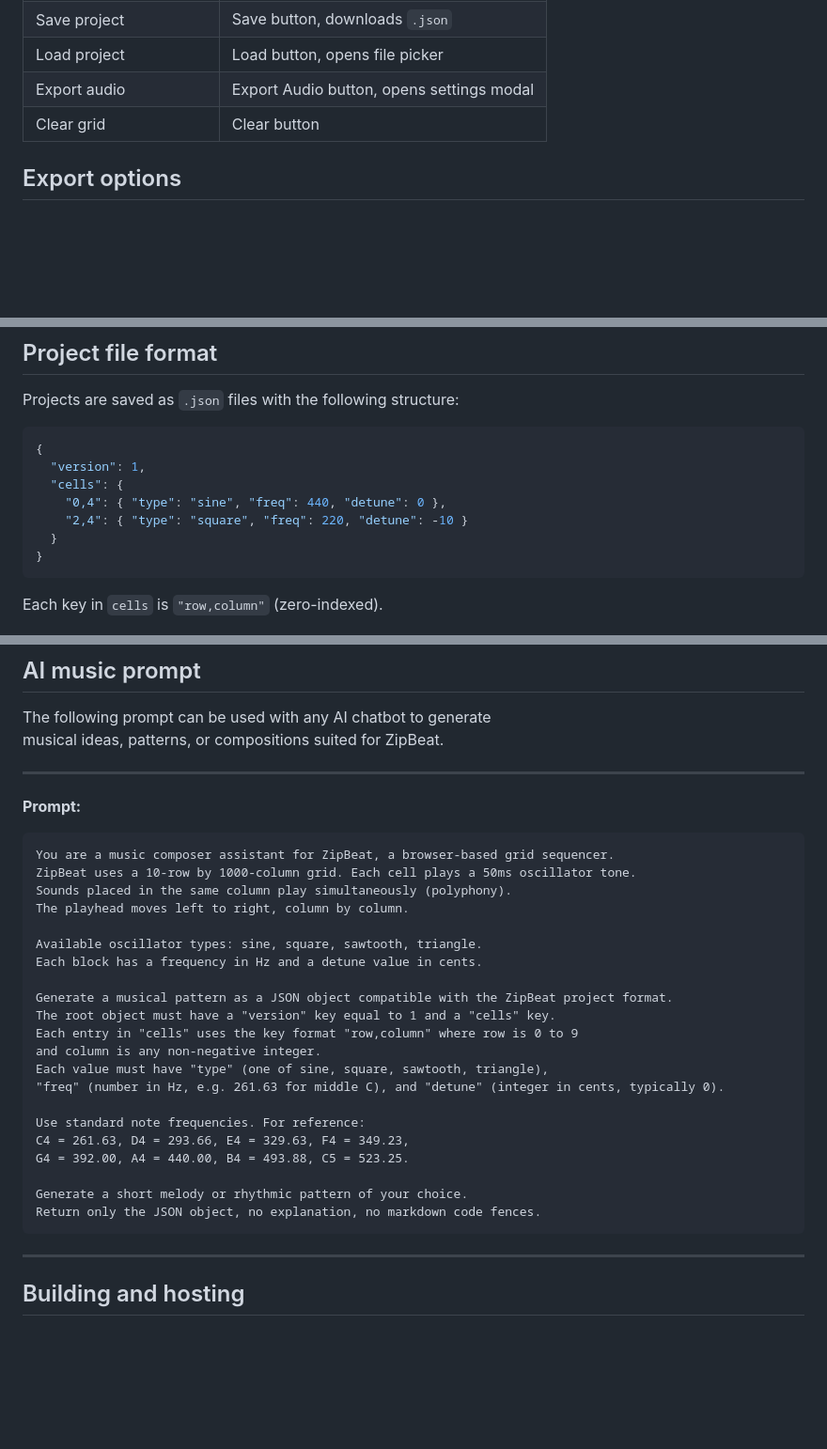
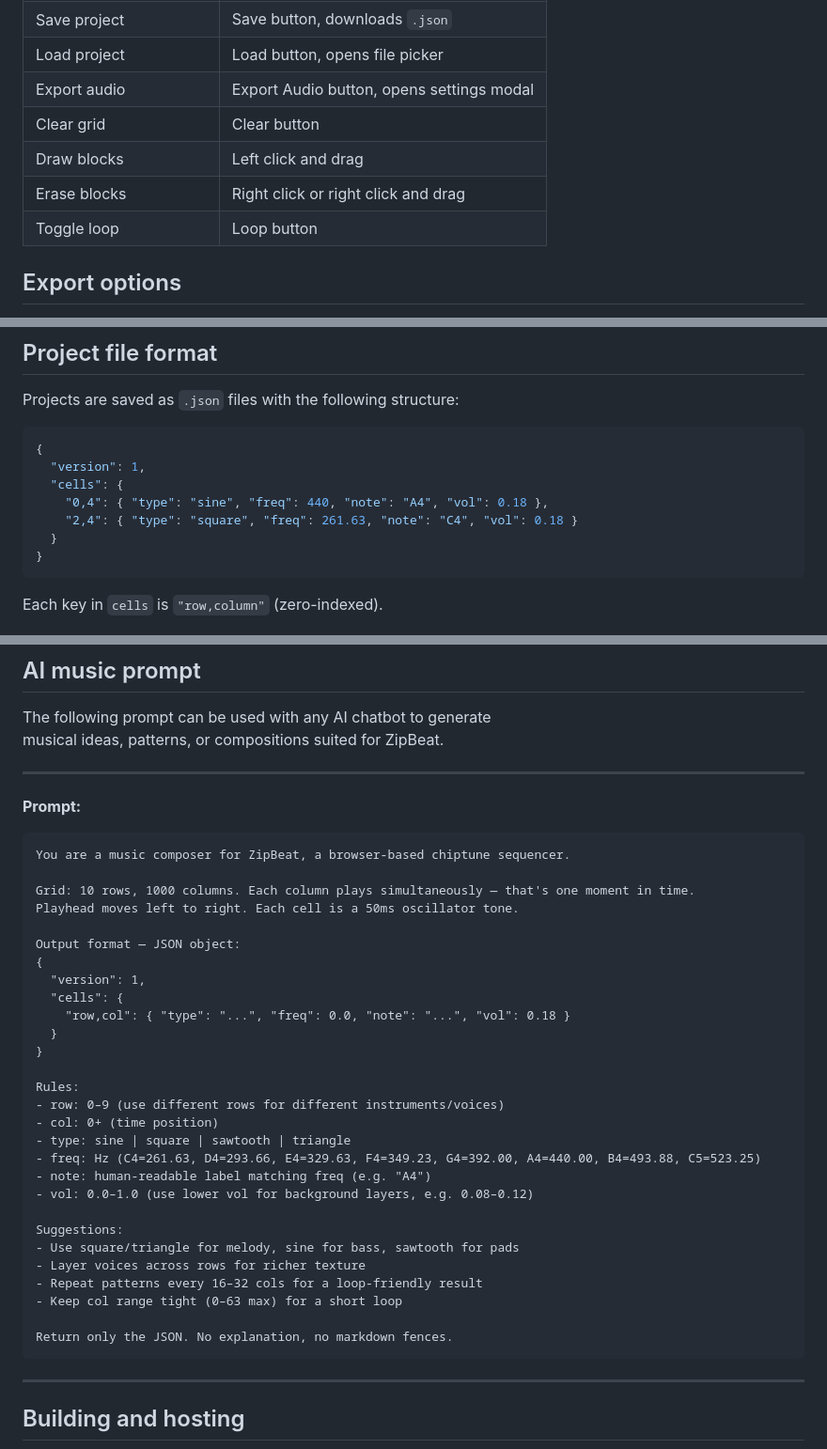
Before and after one commit to Ztry8/ZipBeat, a Markdown page: README.md, 3 parts joined by grey strips. Shown at 94% size. GitHub-like rendering; blank space fills up the shorter version.

Commit message:
Update README.md for current feature set

````diff
--- a/README.md
+++ b/README.md
@@ -40,6 +40,9 @@ Each block on the grid stores its own type, frequency (Hz), and detune (cents) i
 | Load project | Load button, opens file picker |
 | Export audio | Export Audio button, opens settings modal |
 | Clear grid | Clear button |
+| Draw blocks | Left click and drag |
+| Erase blocks | Right click or right click and drag |
+| Toggle loop | Loop button |
 
 ## Export options
 
@@ -62,8 +65,8 @@ Projects are saved as `.json` files with the following structure:
 {
   "version": 1,
   "cells": {
-    "0,4": { "type": "sine", "freq": 440, "detune": 0 },
-    "2,4": { "type": "square", "freq": 220, "detune": -10 }
+    "0,4": { "type": "sine", "freq": 440, "note": "A4", "vol": 0.18 },
+    "2,4": { "type": "square", "freq": 261.63, "note": "C4", "vol": 0.18 }
   }
 }
 ```
@@ -85,27 +88,34 @@ musical ideas, patterns, or compositions suited for ZipBeat.
 **Prompt:**
 
 ```
-You are a music composer assistant for ZipBeat, a browser-based grid sequencer.
-ZipBeat uses a 10-row by 1000-column grid. Each cell plays a 50ms oscillator tone.
-Sounds placed in the same column play simultaneously (polyphony).
-The playhead moves left to right, column by column.
+You are a music composer for ZipBeat, a browser-based chiptune sequencer.
 
-Available oscillator types: sine, square, sawtooth, triangle.
-Each block has a frequency in Hz and a detune value in cents.
+Grid: 10 rows, 1000 columns. Each column plays simultaneously — that's one moment in time.
+Playhead moves left to right. Each cell is a 50ms oscillator tone.
 
-Generate a musical pattern as a JSON object compatible with the ZipBeat project format.
-The root object must have a "version" key equal to 1 and a "cells" key.
-Each entry in "cells" uses the key format "row,column" where row is 0 to 9
-and column is any non-negative integer.
-Each value must have "type" (one of sine, square, sawtooth, triangle),
-"freq" (number in Hz, e.g. 261.63 for middle C), and "detune" (integer in cents, typically 0).
+Output format — JSON object:
+{
+  "version": 1,
+  "cells": {
+    "row,col": { "type": "...", "freq": 0.0, "note": "...", "vol": 0.18 }
+  }
+}
 
-Use standard note frequencies. For reference:
-C4 = 261.63, D4 = 293.66, E4 = 329.63, F4 = 349.23,
-G4 = 392.00, A4 = 440.00, B4 = 493.88, C5 = 523.25.
+Rules:
+- row: 0–9 (use different rows for different instruments/voices)
+- col: 0+ (time position)
+- type: sine | square | sawtooth | triangle
+- freq: Hz (C4=261.63, D4=293.66, E4=329.63, F4=349.23, G4=392.00, A4=440.00, B4=493.88, C5=523.25)
+- note: human-readable label matching freq (e.g. "A4")
+- vol: 0.0–1.0 (use lower vol for background layers, e.g. 0.08–0.12)
 
-Generate a short melody or rhythmic pattern of your choice.
-Return only the JSON object, no explanation, no markdown code fences.
+Suggestions:
+- Use square/triangle for melody, sine for bass, sawtooth for pads
+- Layer voices across rows for richer texture
+- Repeat patterns every 16–32 cols for a loop-friendly result
+- Keep col range tight (0–63 max) for a short loop
+
+Return only the JSON. No explanation, no markdown fences.
 ```
 
 ---
````
Also changed, not shown: other parts of README.md (+1 -1 lines).
